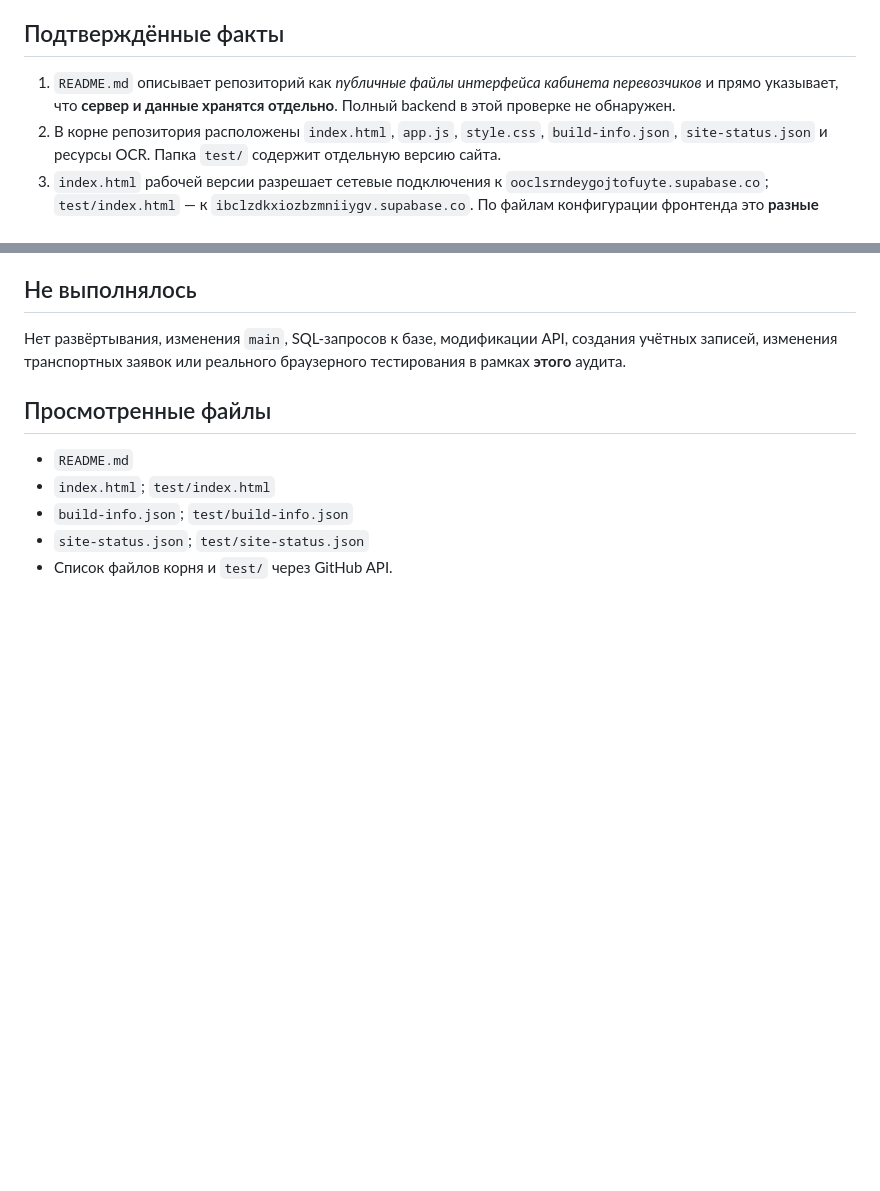
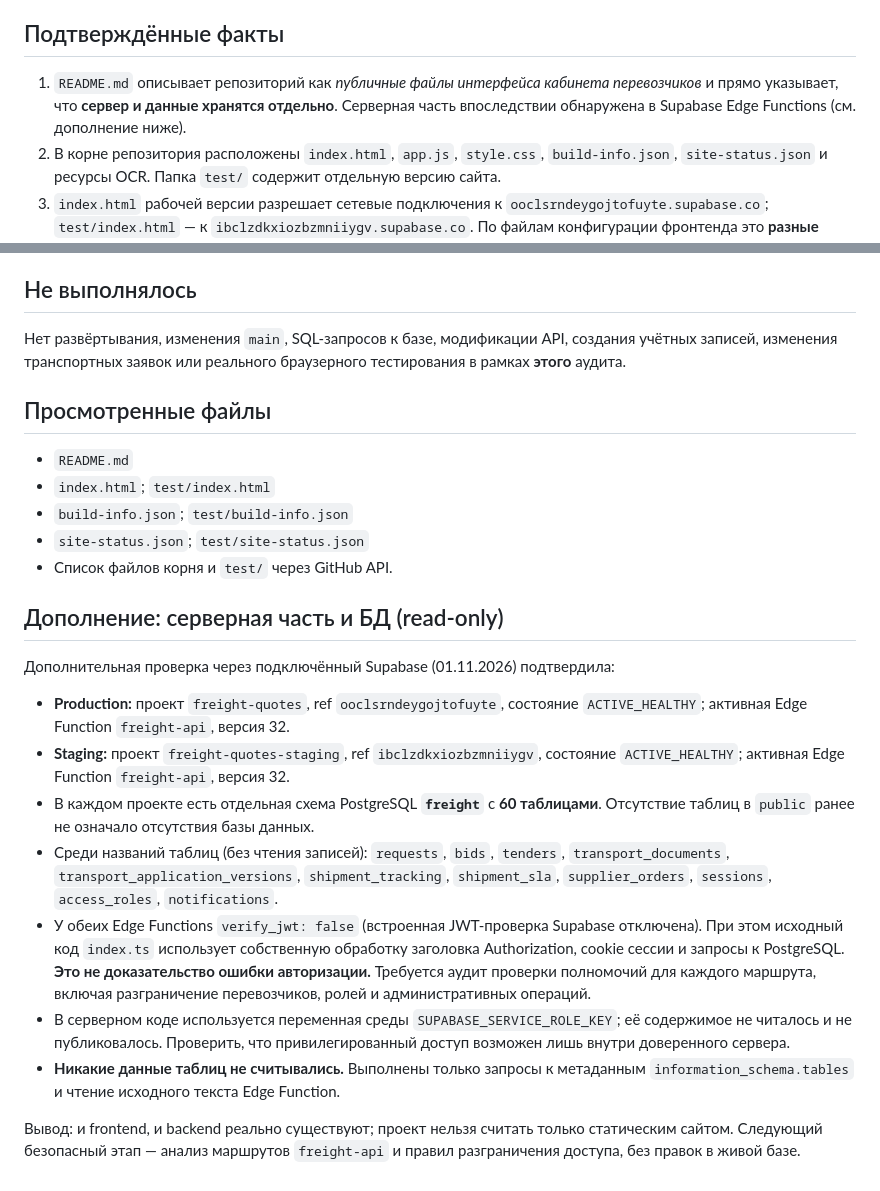
Before and after one commit to hakaru4i-afk/freight-quotes-web, a Markdown page: docs/INITIAL_AUDIT_2026-11-01.md, 2 parts joined by grey strips. GitHub-like rendering; blank space fills up the shorter version.

Commit message:
docs: extend audit with verified production and staging backend topology

```diff
--- a/docs/INITIAL_AUDIT_2026-11-01.md
+++ b/docs/INITIAL_AUDIT_2026-11-01.md
@@ -6,7 +6,7 @@
 
 ## Подтверждённые факты
 
-1. `README.md` описывает репозиторий как *публичные файлы интерфейса кабинета перевозчиков* и прямо указывает, что **сервер и данные хранятся отдельно**. Полный backend в этой проверке не обнаружен.
+1. `README.md` описывает репозиторий как *публичные файлы интерфейса кабинета перевозчиков* и прямо указывает, что **сервер и данные хранятся отдельно**. Серверная часть впоследствии обнаружена в Supabase Edge Functions (см. дополнение ниже).
 2. В корне репозитория расположены `index.html`, `app.js`, `style.css`, `build-info.json`, `site-status.json` и ресурсы OCR. Папка `test/` содержит отдельную версию сайта.
 3. `index.html` рабочей версии разрешает сетевые подключения к `ooclsrndeygojtofuyte.supabase.co`; `test/index.html` — к `ibclzdkxiozbzmniiygv.supabase.co`. По файлам конфигурации фронтенда это **разные Supabase-проекты**, но разделение реальных данных, ролей и доступов ещё не проверено.
 4. По файлам `build-info.json` и `test/build-info.json`: рабочая версия — **1.19.0**, тестовая — **1.19.1**. Обе сборки имеют дату 01.11.2026. Версии намеренно не одинаковые; обновление рабочей версии возможно только после отдельного тестирования и одобрения.
@@ -42,3 +42,17 @@
 - `build-info.json`; `test/build-info.json`
 - `site-status.json`; `test/site-status.json`
 - Список файлов корня и `test/` через GitHub API.
+
+## Дополнение: серверная часть и БД (read-only)
+
+Дополнительная проверка через подключённый Supabase (01.11.2026) подтвердила:
+
+- **Production:** проект `freight-quotes`, ref `ooclsrndeygojtofuyte`, состояние `ACTIVE_HEALTHY`; активная Edge Function `freight-api`, версия 32.
+- **Staging:** проект `freight-quotes-staging`, ref `ibclzdkxiozbzmniiygv`, состояние `ACTIVE_HEALTHY`; активная Edge Function `freight-api`, версия 32.
+- В каждом проекте есть отдельная схема PostgreSQL **`freight`** с **60 таблицами**. Отсутствие таблиц в `public` ранее не означало отсутствия базы данных.
+- Среди названий таблиц (без чтения записей): `requests`, `bids`, `tenders`, `transport_documents`, `transport_application_versions`, `shipment_tracking`, `shipment_sla`, `supplier_orders`, `sessions`, `access_roles`, `notifications`.
+- У обеих Edge Functions `verify_jwt: false` (встроенная JWT-проверка Supabase отключена). При этом исходный код `index.ts` использует собственную обработку заголовка Authorization, cookie сессии и запросы к PostgreSQL. **Это не доказательство ошибки авторизации.** Требуется аудит проверки полномочий для каждого маршрута, включая разграничение перевозчиков, ролей и административных операций.
+- В серверном коде используется переменная среды `SUPABASE_SERVICE_ROLE_KEY`; её содержимое не читалось и не публиковалось. Проверить, что привилегированный доступ возможен лишь внутри доверенного сервера.
+- **Никакие данные таблиц не считывались.** Выполнены только запросы к метаданным `information_schema.tables` и чтение исходного текста Edge Function.
+
+Вывод: и frontend, и backend реально существуют; проект нельзя считать только статическим сайтом. Следующий безопасный этап — анализ маршрутов `freight-api` и правил разграничения доступа, без правок в живой базе.
```
